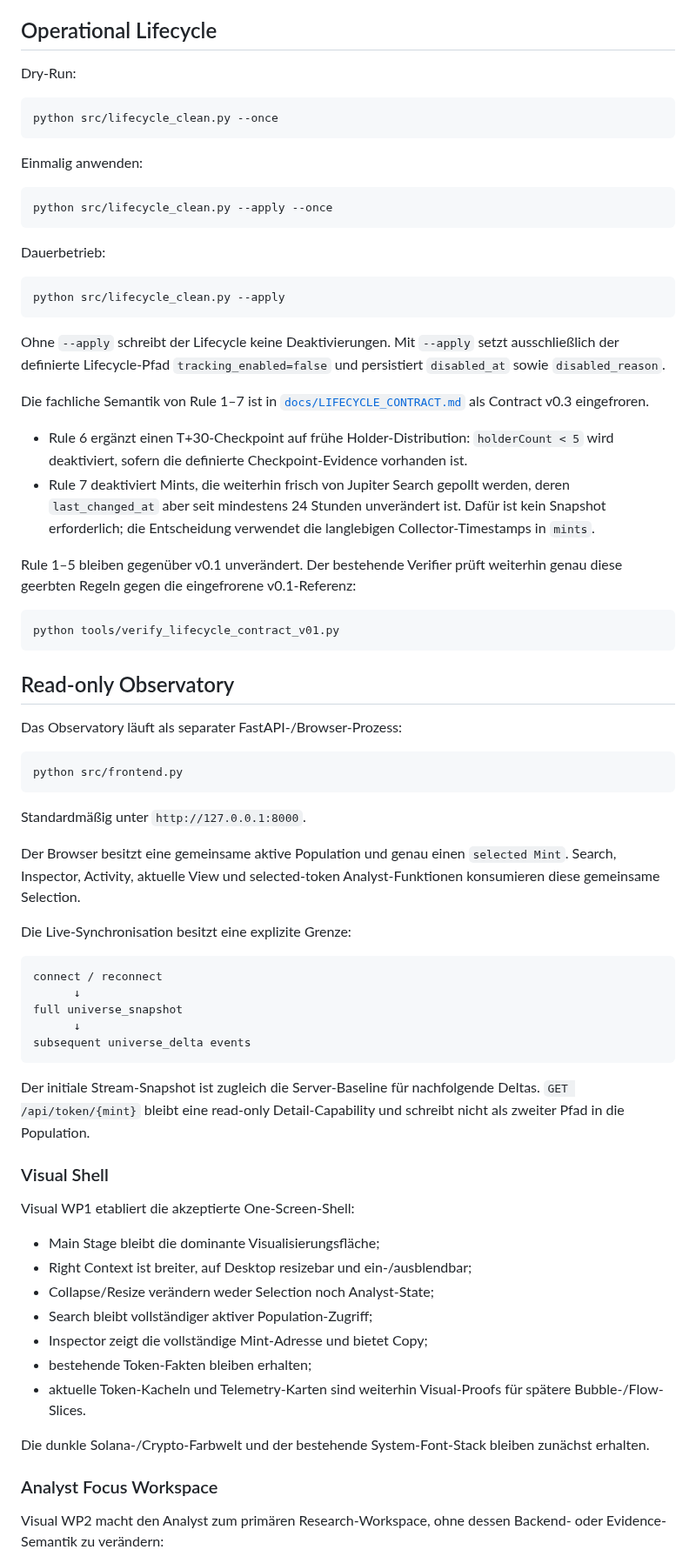
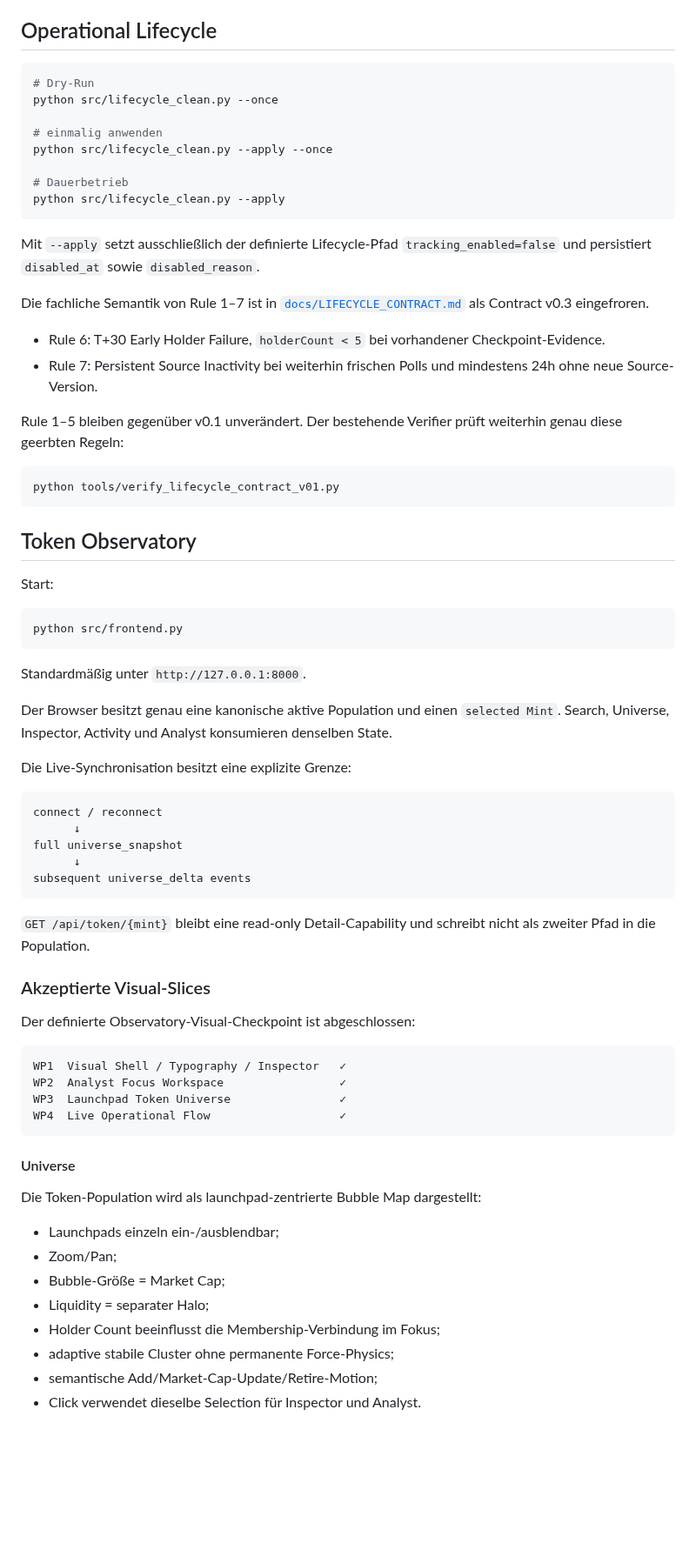
Before and after one commit to 0bLad20x/solana-token-observatory, a Markdown page: README.md, the part around one of its changes. Shown at 87% size. GitHub-like rendering; blank space fills up the shorter version.

````diff
--- a/README.md
+++ b/README.md
@@ -86,40 +86,33 @@ Discovery, Jupiter-Refresh und Snapshot-Maintenance laufen parallel. Die Mainten
 
 ## Operational Lifecycle
 
-Dry-Run:
+```powershell
+# Dry-Run
+python src/lifecycle_clean.py --once
 
-```powershell
-python src/lifecycle_clean.py --once
-```
+# einmalig anwenden
+python src/lifecycle_clean.py --apply --once
 
-Einmalig anwenden:
-
-```powershell
-python src/lifecycle_clean.py --apply --once
-```
-
-Dauerbetrieb:
-
-```powershell
+# Dauerbetrieb
 python src/lifecycle_clean.py --apply
 ```
 
-Ohne `--apply` schreibt der Lifecycle keine Deaktivierungen. Mit `--apply` setzt ausschließlich der definierte Lifecycle-Pfad `tracking_enabled=false` und persistiert `disabled_at` sowie `disabled_reason`.
+Mit `--apply` setzt ausschließlich der definierte Lifecycle-Pfad `tracking_enabled=false` und persistiert `disabled_at` sowie `disabled_reason`.
 
 Die fachliche Semantik von Rule 1–7 ist in [`docs/LIFECYCLE_CONTRACT.md`](docs/LIFECYCLE_CONTRACT.md) als Contract v0.3 eingefroren.
 
-- Rule 6 ergänzt einen T+30-Checkpoint auf frühe Holder-Distribution: `holderCount < 5` wird deaktiviert, sofern die definierte Checkpoint-Evidence vorhanden ist.
-- Rule 7 deaktiviert Mints, die weiterhin frisch von Jupiter Search gepollt werden, deren `last_changed_at` aber seit mindestens 24 Stunden unverändert ist. Dafür ist kein Snapshot erforderlich; die Entscheidung verwendet die langlebigen Collector-Timestamps in `mints`.
+- Rule 6: T+30 Early Holder Failure, `holderCount < 5` bei vorhandener Checkpoint-Evidence.
+- Rule 7: Persistent Source Inactivity bei weiterhin frischen Polls und mindestens 24h ohne neue Source-Version.
 
-Rule 1–5 bleiben gegenüber v0.1 unverändert. Der bestehende Verifier prüft weiterhin genau diese geerbten Regeln gegen die eingefrorene v0.1-Referenz:
+Rule 1–5 bleiben gegenüber v0.1 unverändert. Der bestehende Verifier prüft weiterhin genau diese geerbten Regeln:
 
 ```powershell
 python tools/verify_lifecycle_contract_v01.py
 ```
 
-## Read-only Observatory
+## Token Observatory
 
-Das Observatory läuft als separater FastAPI-/Browser-Prozess:
+Start:
 
 ```powershell
 python src/frontend.py
@@ -127,7 +120,7 @@ python src/frontend.py
 
 Standardmäßig unter `http://127.0.0.1:8000`.
 
-Der Browser besitzt eine gemeinsame aktive Population und genau einen `selected Mint`. Search, Inspector, Activity, aktuelle View und selected-token Analyst-Funktionen konsumieren diese gemeinsame Selection.
+Der Browser besitzt genau eine kanonische aktive Population und einen `selected Mint`. Search, Universe, Inspector, Activity und Analyst konsumieren denselben State.
 
 Die Live-Synchronisation besitzt eine explizite Grenze:
 
@@ -139,23 +132,29 @@ full universe_snapshot
 subsequent universe_delta events
 ```
 
-Der initiale Stream-Snapshot ist zugleich die Server-Baseline für nachfolgende Deltas. `GET /api/token/{mint}` bleibt eine read-only Detail-Capability und schreibt nicht als zweiter Pfad in die Population.
+`GET /api/token/{mint}` bleibt eine read-only Detail-Capability und schreibt nicht als zweiter Pfad in die Population.
 
-### Visual Shell
+### Akzeptierte Visual-Slices
 
-Visual WP1 etabliert die akzeptierte One-Screen-Shell:
+Der definierte Observatory-Visual-Checkpoint ist abgeschlossen:
 
-- Main Stage bleibt die dominante Visualisierungsfläche;
-- Right Context ist breiter, auf Desktop resizebar und ein-/ausblendbar;
-- Collapse/Resize verändern weder Selection noch Analyst-State;
-- Search bleibt vollständiger aktiver Population-Zugriff;
-- Inspector zeigt die vollständige Mint-Adresse und bietet Copy;
-- bestehende Token-Fakten bleiben erhalten;
-- aktuelle Token-Kacheln und Telemetry-Karten sind weiterhin Visual-Proofs für spätere Bubble-/Flow-Slices.
+```text
+WP1  Visual Shell / Typography / Inspector   ✓
+WP2  Analyst Focus Workspace                 ✓
+WP3  Launchpad Token Universe                ✓
+WP4  Live Operational Flow                   ✓
+```
 
-Die dunkle Solana-/Crypto-Farbwelt und der bestehende System-Font-Stack bleiben zunächst erhalten.
+#### Universe
 
-### Analyst Focus Workspace
+Die Token-Population wird als launchpad-zentrierte Bubble Map dargestellt:
 
-Visual WP2 macht den Analyst zum primären Research-Workspace, ohne dessen Backend- oder Evidence-Semantik zu verändern:
+- Launchpads einzeln ein-/ausblendbar;
+- Zoom/Pan;
+- Bubble-Größe = Market Cap;
+- Liquidity = separater Halo;
+- Holder Count beeinflusst die Membership-Verbindung im Fokus;
+- adaptive stabile Cluster ohne permanente Force-Physics;
+- semantische Add/Market-Cap-Update/Retire-Motion;
+- Click verwendet dieselbe Selection für Inspector und Analyst.
 
````
Also changed, not shown: other parts of README.md (+56 -69 lines).
